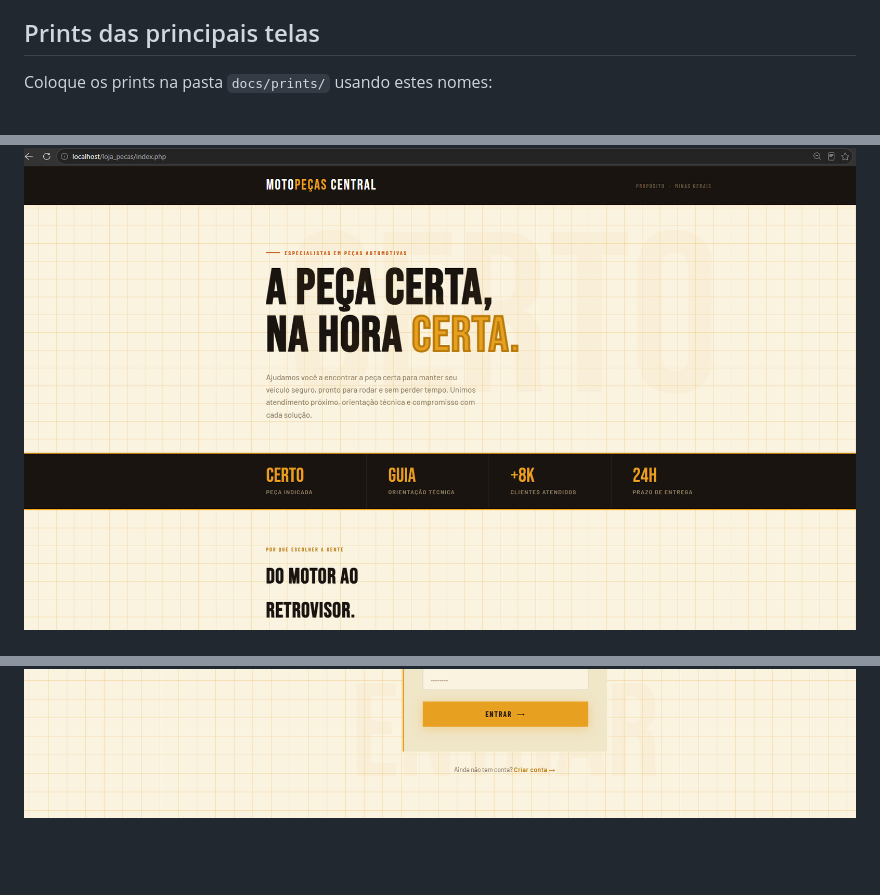
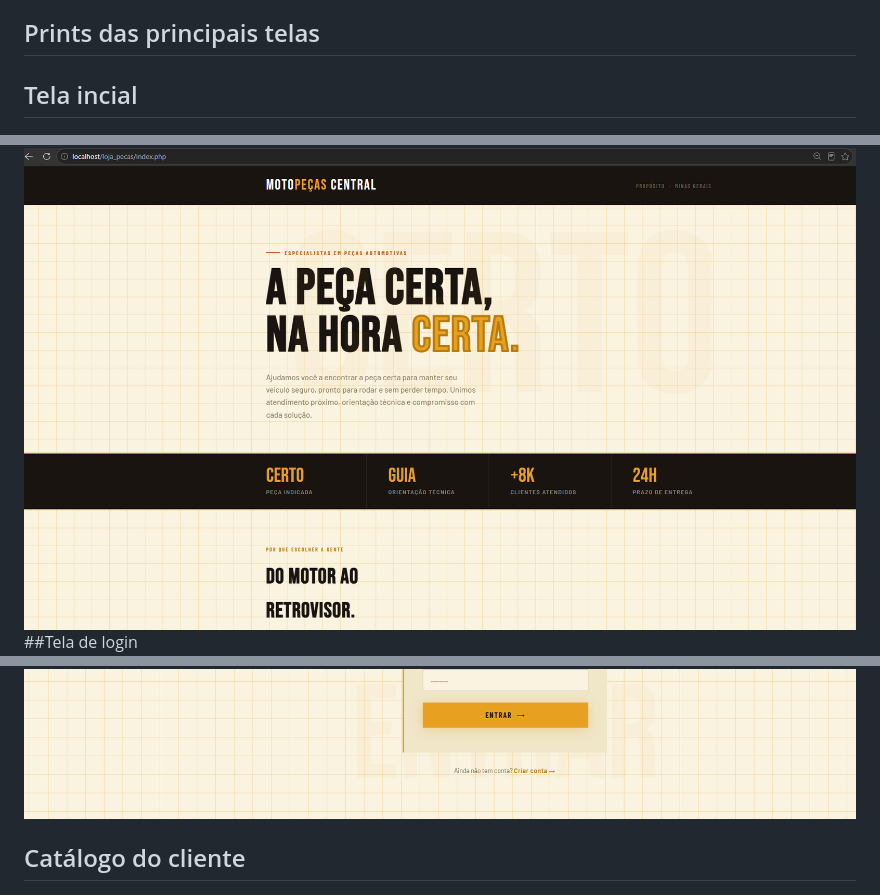
Before and after one commit to vinicius-felix1706/loja_pecas, a Markdown page: README.md, 3 parts joined by grey strips. GitHub-like rendering; blank space fills up the shorter version.

```diff
--- a/README.md
+++ b/README.md
@@ -138,10 +138,10 @@ Administrador:
 
 ## Prints das principais telas
 
-Coloque os prints na pasta `docs/prints/` usando estes nomes:
 
+## Tela incial
 ![Tela inicial](docs/prints/tela_inicial.png)
-
+##Tela de login
 ![Login](docs/prints/login.png)
-
+## Catálogo do cliente
 ![Catalogo do cliente](docs/prints/catalogo_cliente.png)
```
Also changed, not shown: other parts of README.md (+3 -3 lines).
